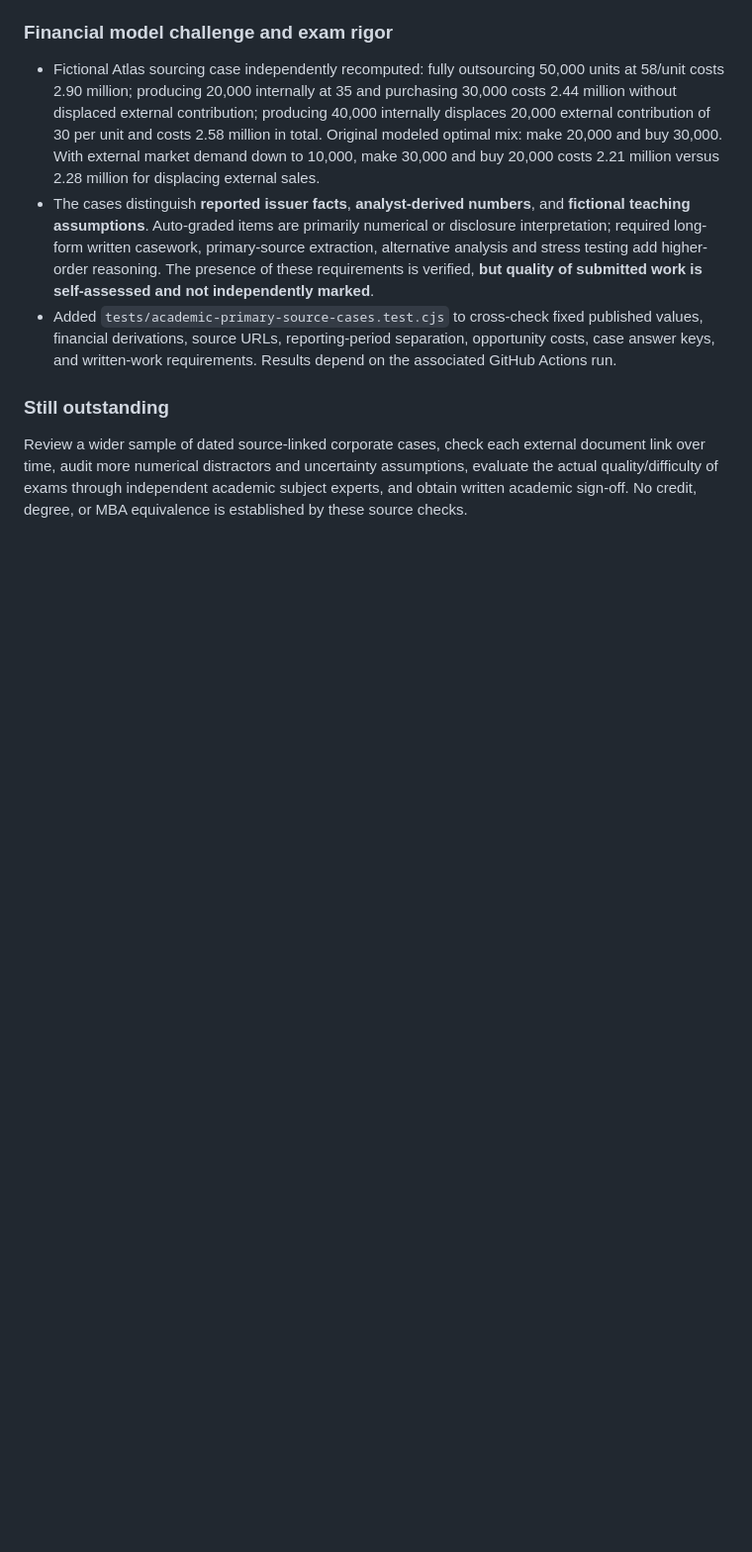
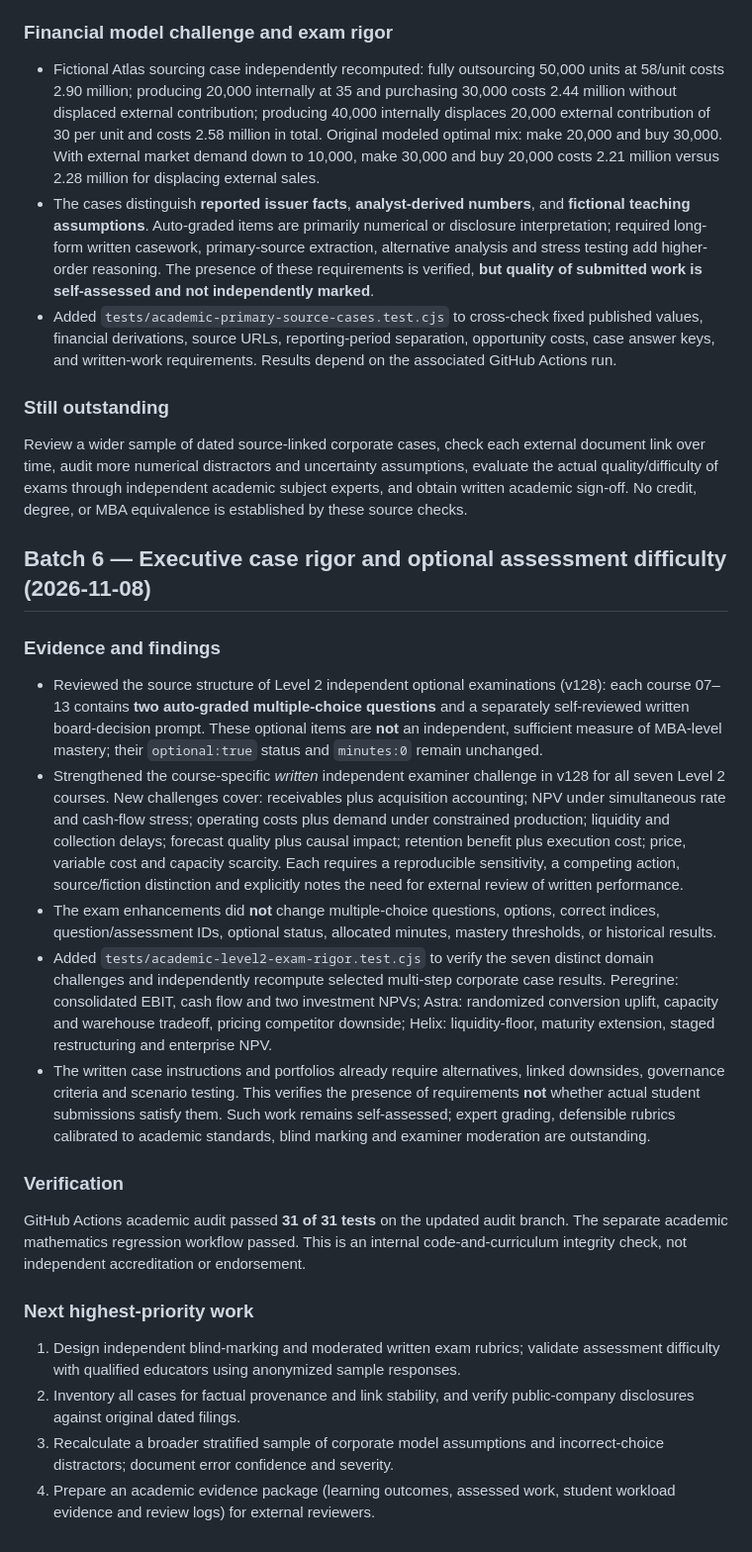
Before and after one commit to gcfd8hy5mb-ai/business-academy, a Markdown page: audits/levels-1-2-academic-audit.md, the part around the change. Shown at 99% size. Drawn GitHub-style; blank space fills up the shorter version.

Commit message:
Document optional exam rigor limits and independently verified board-case test results

```diff
--- a/audits/levels-1-2-academic-audit.md
+++ b/audits/levels-1-2-academic-audit.md
@@ -106,3 +106,24 @@ The supporting online checks corroborated the stated issuer quantities and calcu
 ### Still outstanding
 
 Review a wider sample of dated source-linked corporate cases, check each external document link over time, audit more numerical distractors and uncertainty assumptions, evaluate the actual quality/difficulty of exams through independent academic subject experts, and obtain written academic sign-off. No credit, degree, or MBA equivalence is established by these source checks.
+
+## Batch 6 — Executive case rigor and optional assessment difficulty (2026-11-08)
+
+### Evidence and findings
+
+- Reviewed the source structure of Level 2 independent optional examinations (v128): each course 07–13 contains **two auto-graded multiple-choice questions** and a separately self-reviewed written board-decision prompt. These optional items are **not** an independent, sufficient measure of MBA-level mastery; their `optional:true` status and `minutes:0` remain unchanged.
+- Strengthened the course-specific *written* independent examiner challenge in v128 for all seven Level 2 courses. New challenges cover: receivables plus acquisition accounting; NPV under simultaneous rate and cash-flow stress; operating costs plus demand under constrained production; liquidity and collection delays; forecast quality plus causal impact; retention benefit plus execution cost; price, variable cost and capacity scarcity. Each requires a reproducible sensitivity, a competing action, source/fiction distinction and explicitly notes the need for external review of written performance.
+- The exam enhancements did **not** change multiple-choice questions, options, correct indices, question/assessment IDs, optional status, allocated minutes, mastery thresholds, or historical results.
+- Added `tests/academic-level2-exam-rigor.test.cjs` to verify the seven distinct domain challenges and independently recompute selected multi-step corporate case results. Peregrine: consolidated EBIT, cash flow and two investment NPVs; Astra: randomized conversion uplift, capacity and warehouse tradeoff, pricing competitor downside; Helix: liquidity-floor, maturity extension, staged restructuring and enterprise NPV.
+- The written case instructions and portfolios already require alternatives, linked downsides, governance criteria and scenario testing. This verifies the presence of requirements **not** whether actual student submissions satisfy them. Such work remains self-assessed; expert grading, defensible rubrics calibrated to academic standards, blind marking and examiner moderation are outstanding.
+
+### Verification
+
+GitHub Actions academic audit passed **31 of 31 tests** on the updated audit branch. The separate academic mathematics regression workflow passed. This is an internal code-and-curriculum integrity check, not independent accreditation or endorsement.
+
+### Next highest-priority work
+
+1. Design independent blind-marking and moderated written exam rubrics; validate assessment difficulty with qualified educators using anonymized sample responses.
+2. Inventory all cases for factual provenance and link stability, and verify public-company disclosures against original dated filings.
+3. Recalculate a broader stratified sample of corporate model assumptions and incorrect-choice distractors; document error confidence and severity.
+4. Prepare an academic evidence package (learning outcomes, assessed work, student workload evidence and review logs) for external reviewers.
```
